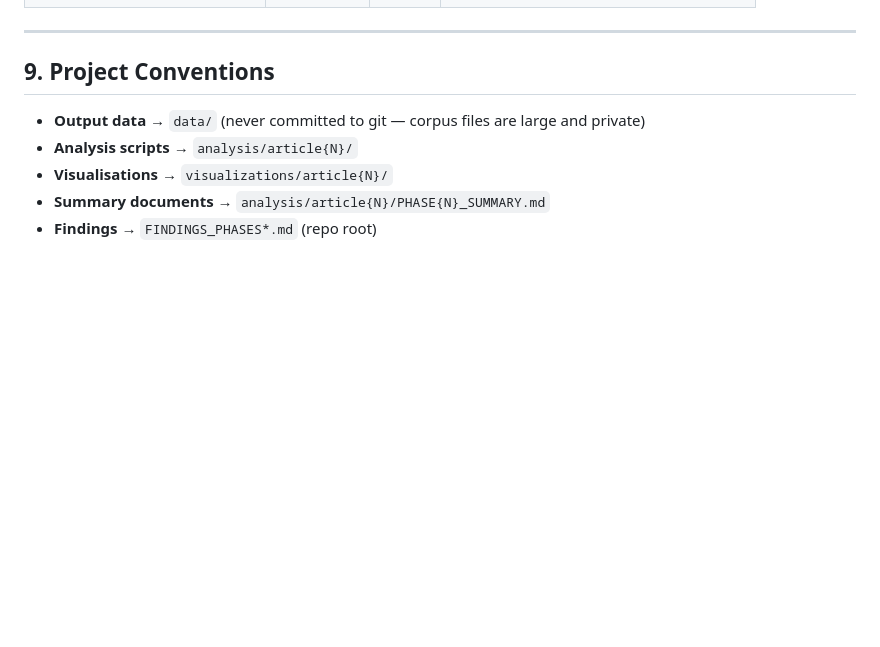
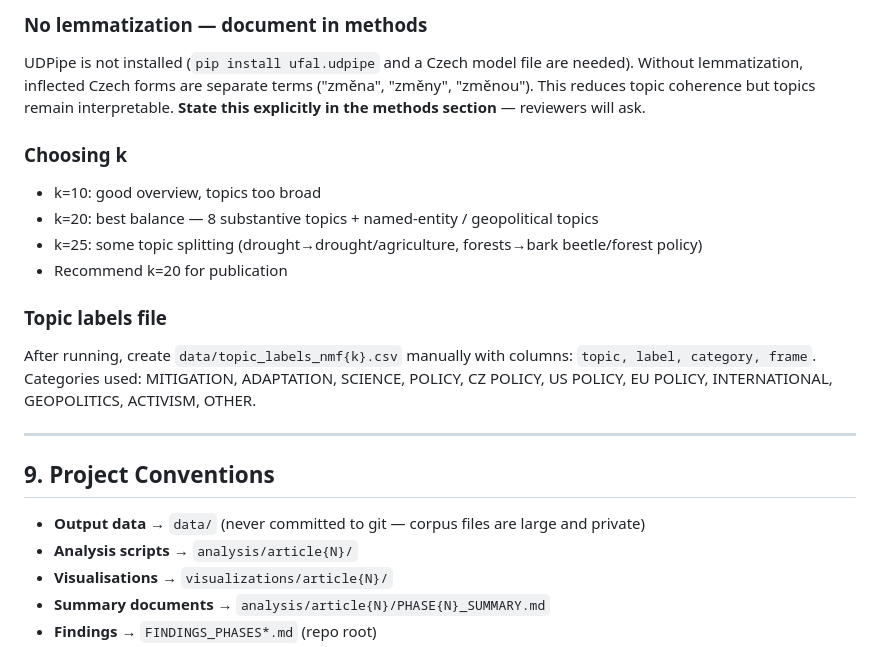
Before and after one commit to michalskop/ct-climate-media, a Markdown page: TECHNICAL_NOTES.md, the part around one of its changes. Rendered like a GitHub page; blank space fills up the shorter version.

```diff
--- a/TECHNICAL_NOTES.md
+++ b/TECHNICAL_NOTES.md
@@ -214,3 +266,14 @@ Use `datetime.strptime(f"{year} {doy}", "%Y %j")` instead.
+### No lemmatization — document in methods
+UDPipe is not installed (`pip install ufal.udpipe` and a Czech model file are needed). Without lemmatization, inflected Czech forms are separate terms ("změna", "změny", "změnou"). This reduces topic coherence but topics remain interpretable. **State this explicitly in the methods section** — reviewers will ask.
+
+### Choosing k
+- k=10: good overview, topics too broad
+- k=20: best balance — 8 substantive topics + named-entity / geopolitical topics
+- k=25: some topic splitting (drought→drought/agriculture, forests→bark beetle/forest policy)
+- Recommend k=20 for publication
+
+### Topic labels file
+After running, create `data/topic_labels_nmf{k}.csv` manually with columns: `topic, label, category, frame`. Categories used: MITIGATION, ADAPTATION, SCIENCE, POLICY, CZ POLICY, US POLICY, EU POLICY, INTERNATIONAL, GEOPOLITICS, ACTIVISM, OTHER.
 
 ---
 
```
Also changed, not shown: other parts of TECHNICAL_NOTES.md (+52 -0 lines), FINDINGS_PHASES0_3.md (added, +233 -0 lines).
